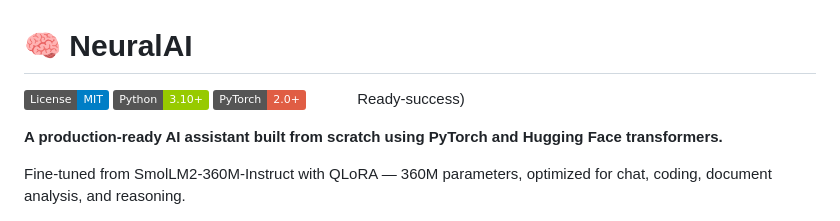
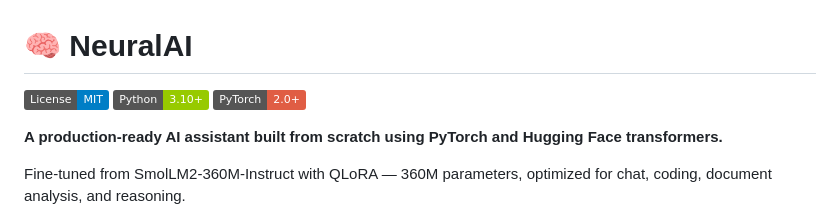
Before and after one commit to Subject-Emu-5259/NeuralAI-from-scratch, a Markdown page: README.md, the part around the change. Rendered like a GitHub page; badges without logos.

Commit message:
Correct badge display in README
Fixed badge formatting in README.md

```diff
--- a/README.md
+++ b/README.md
@@ -1,6 +1,6 @@
 # 🧠 NeuralAI
 
-![License](https://img.shields.io/badge/License-MIT-blue) ![Python](https://img.shields.io/badge/Python-3.10+-green) ![PyTorch](https://img.shields.io/badge/PyTorch-2.0+-red) ![Status](https://img.shields.io/badge/Status-Production)Ready-success)
+![License](https://img.shields.io/badge/License-MIT-blue) ![Python](https://img.shields.io/badge/Python-3.10+-green) ![PyTorch](https://img.shields.io/badge/PyTorch-2.0+-red) ![Status](https://img.shields.io/badge/Status-Production)
 
 **A production-ready AI assistant built from scratch using PyTorch and Hugging Face transformers.**
 
```
